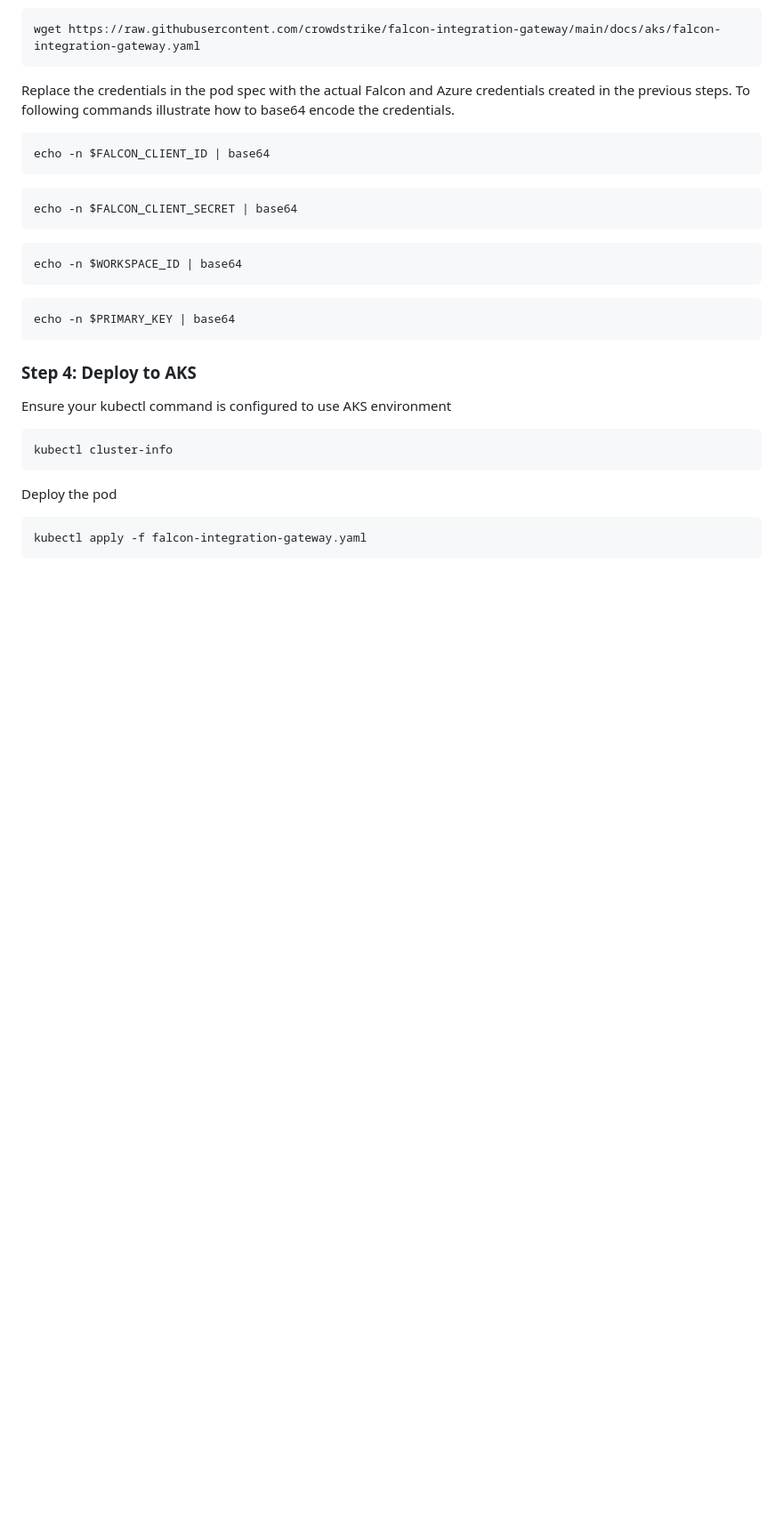
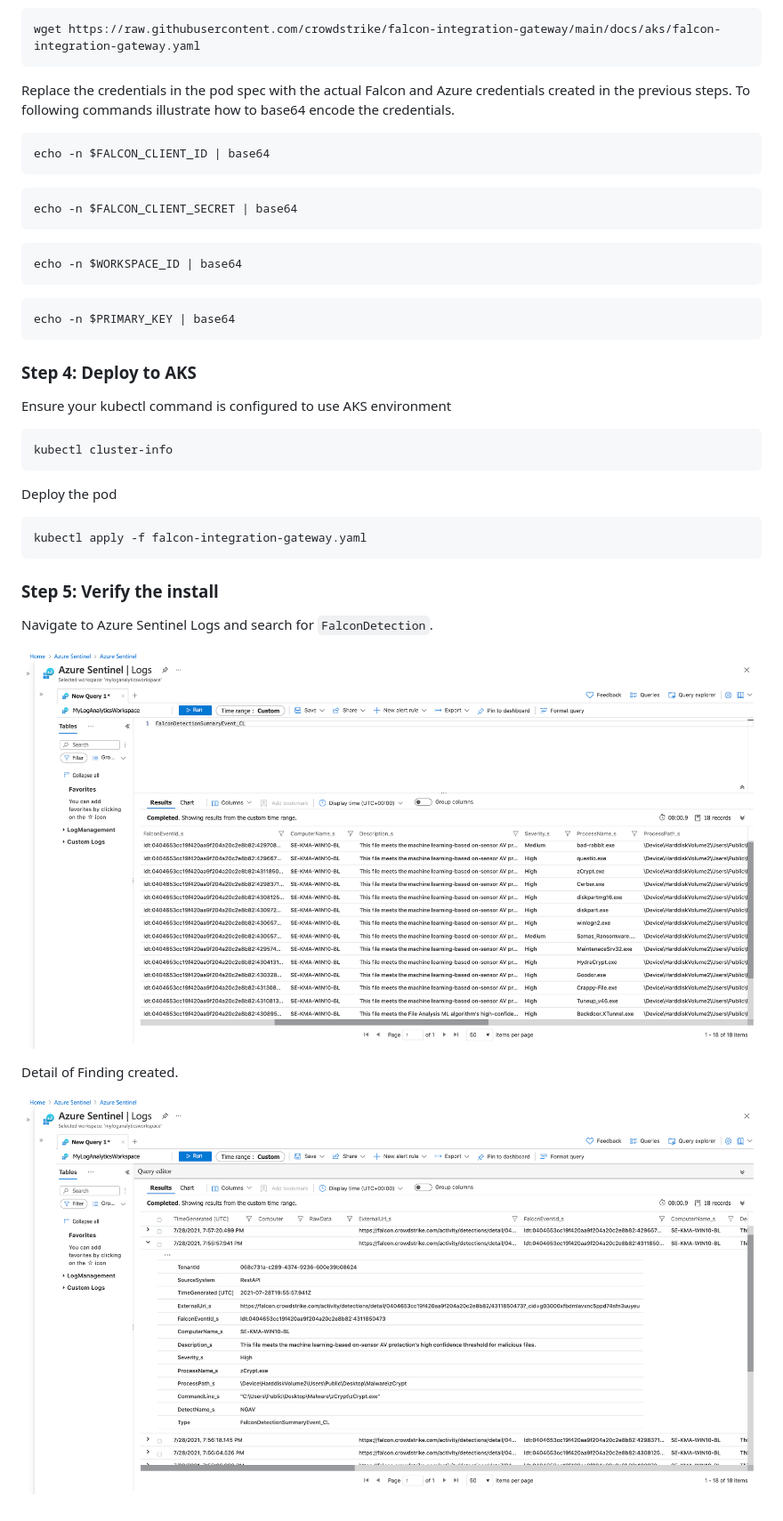
Before and after one commit to CrowdStrike/falcon-integration-gateway, a Markdown page: docs/aks/README.md, the part around the change. Shown at 89% size. Rendered like a GitHub page; pictures changed too: docs/assets/azure1.png (added), docs/assets/azure2.png (added); blank space fills up the shorter version.

Commit message:
Docs: Provide Azure screenshots

````diff
--- a/docs/aks/README.md
+++ b/docs/aks/README.md
@@ -72,3 +72,13 @@ Deploy the pod
 ```
 kubectl apply -f falcon-integration-gateway.yaml
 ```
+
+### Step 5: Verify the install
+
+Navigate to Azure Sentinel Logs and search for `FalconDetection`.
+
+![azure](../assets/azure1.png)
+
+Detail of Finding created.
+
+![azure](../assets/azure2.png)
````
